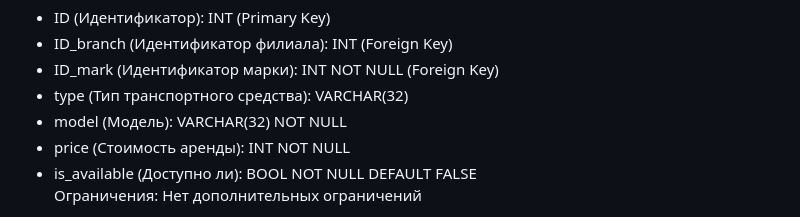
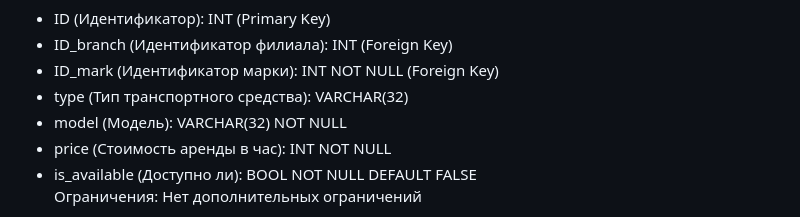
Before and after one commit to Ma3yTuK/CarRentDB, a Markdown page: README.md, the part around the change. Rendered like a GitHub page.

```diff
--- a/README.md
+++ b/README.md
@@ -131,7 +131,7 @@
         <li>ID_mark (Идентификатор марки): INT NOT NULL (Foreign Key)</li>
         <li>type (Тип транспортного средства): VARCHAR(32)</li>
         <li>model (Модель): VARCHAR(32) NOT NULL</li>
-        <li>price (Стоимость аренды): INT NOT NULL</li>
+        <li>price (Стоимость аренды в час): INT NOT NULL</li>
         <li>is_аvailable (Доступно ли): BOOL NOT NULL DEFAULT FALSE</li>
         </br>
         <p>Ограничения: Нет дополнительных ограничений</p>
```
